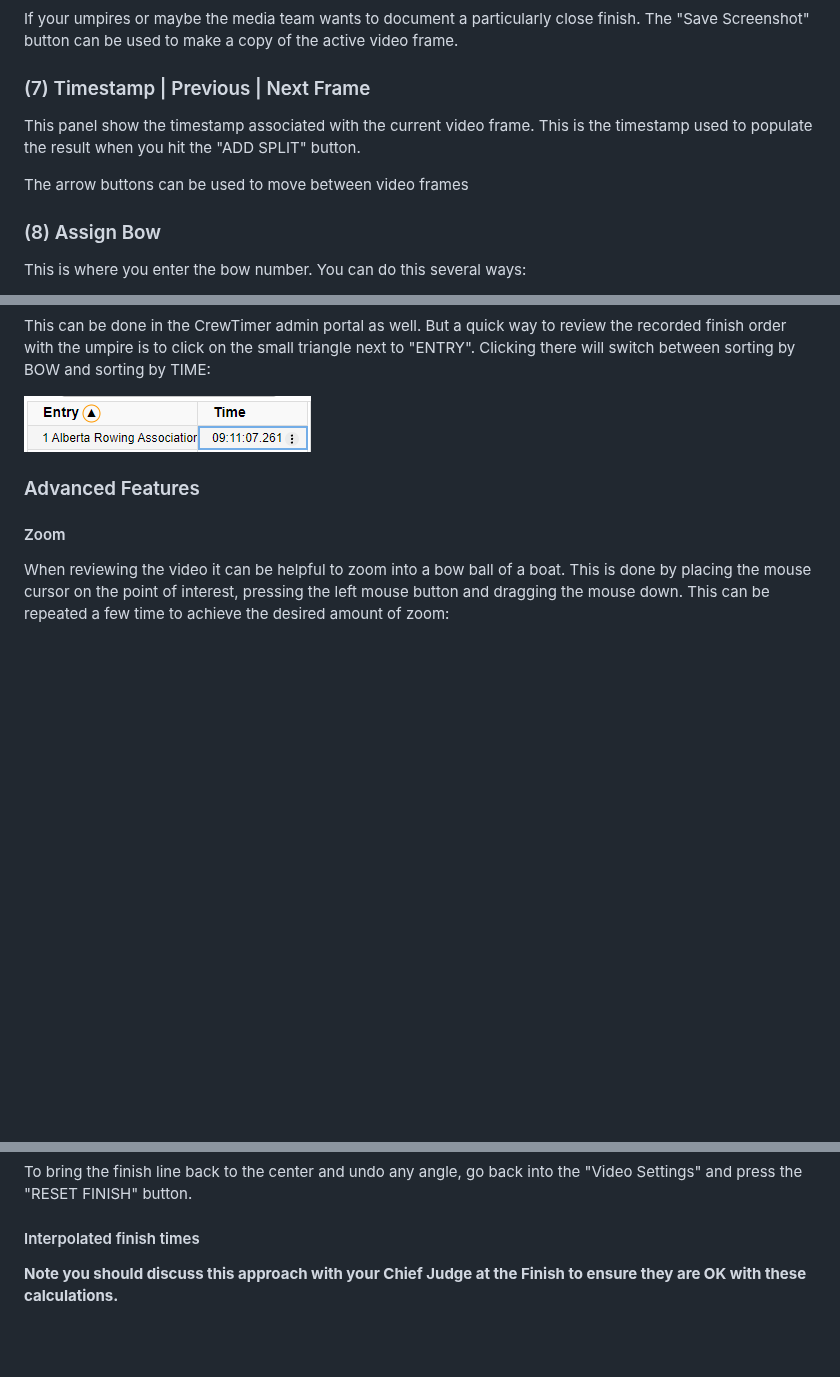
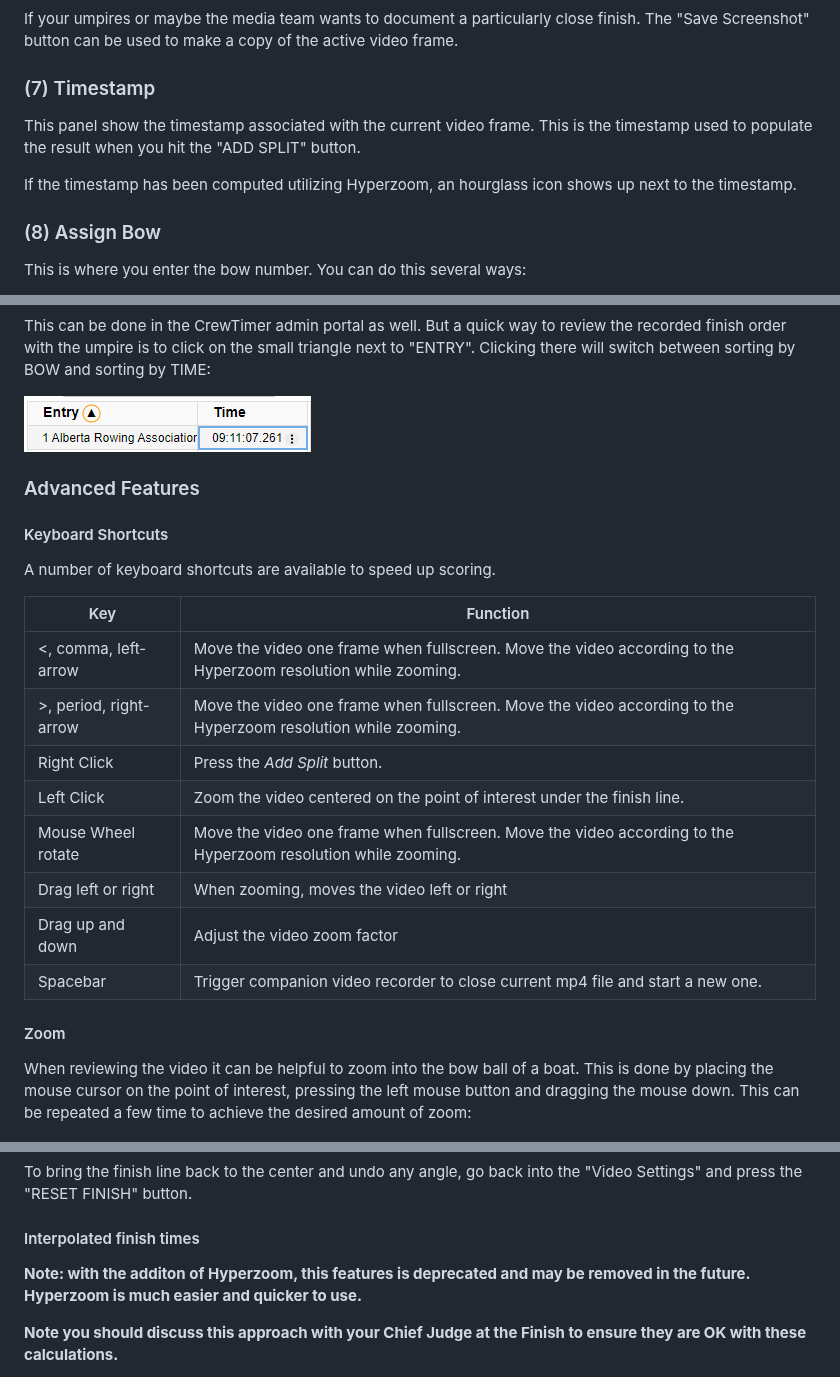
Before and after one commit to crewtimer/crewtimer-doc, a Markdown page: video-review/ReviewingVideo.md, 3 parts joined by grey strips. Drawn GitHub-style; blank space fills up the shorter version.

```diff
--- a/video-review/ReviewingVideo.md
+++ b/video-review/ReviewingVideo.md
@@ -141,11 +152,11 @@ Much like the similar buttons in the video timeline, these buttons allow you to
 
 If your umpires or maybe the media team wants to document a particularly close finish. The "Save Screenshot" button can be used to make a copy of the active video frame.
 
-### (7) Timestamp | Previous | Next Frame
+### (7) Timestamp
 
 This panel show the timestamp associated with the current video frame. This is the timestamp used to populate the result when you hit the "ADD SPLIT" button.
 
-The arrow buttons can be used to move between video frames
+If the timestamp has been computed utilizing Hyperzoom, an hourglass icon shows up next to the timestamp.
 
 ### (8) Assign Bow
 
@@ -212,9 +223,24 @@ This can be done in the CrewTimer admin portal as well. But a quick way to revie
 
 ### Advanced Features
 
+#### Keyboard Shortcuts
+
+A number of keyboard shortcuts are available to speed up scoring.
+
+| Key | Function |
+| --- | --- |
+| <, comma, left-arrow | Move the video one frame when fullscreen.  Move the video according to the Hyperzoom resolution while zooming. |
+| >, period, right-arrow | Move the video one frame when fullscreen.  Move the video according to the Hyperzoom resolution while zooming. |
+| Right Click | Press the *Add Split* button. |
+| Left Click | Zoom the video centered on the point of interest under the finish line. |
+| Mouse Wheel rotate | Move the video one frame when fullscreen. Move the video according to the Hyperzoom resolution while zooming. |
+| Drag left or right | When zooming, moves the video left or right |
+| Drag up and down | Adjust the video zoom factor |
+| Spacebar | Trigger companion video recorder to close current mp4 file and start a new one. |
+
 #### Zoom
 
-When reviewing the video it can be helpful to zoom into a bow ball of a boat. This is done by placing the mouse cursor on the point of interest, pressing the left mouse button and dragging the mouse down. This can be repeated a few time to achieve the desired amount of zoom:
+When reviewing the video it can be helpful to zoom into the bow ball of a boat. This is done by placing the mouse cursor on the point of interest, pressing the left mouse button and dragging the mouse down. This can be repeated a few time to achieve the desired amount of zoom:
 
 ![image-20240602203828239](assets/image-20240602203828239.png)
 
@@ -237,6 +269,8 @@ To undo any introduced angle, press and hold SHIFT while moving either marker.
 To bring the finish line back to the center and undo any angle, go back into the "Video Settings" and press the "RESET FINISH" button.
 
 #### Interpolated finish times
+
+**Note: with the additon of Hyperzoom, this features is deprecated and may be removed in the future.  Hyperzoom is much easier and quicker to use.**
 
 **Note you should discuss this approach with your Chief Judge at the Finish to ensure they are OK with these calculations.**
 
```
Also changed, not shown: other parts of video-review/ReviewingVideo.md (+25 -8 lines), Downloads.md (+12 -5 lines), video-review/assets/image-20240609172140888.png.
